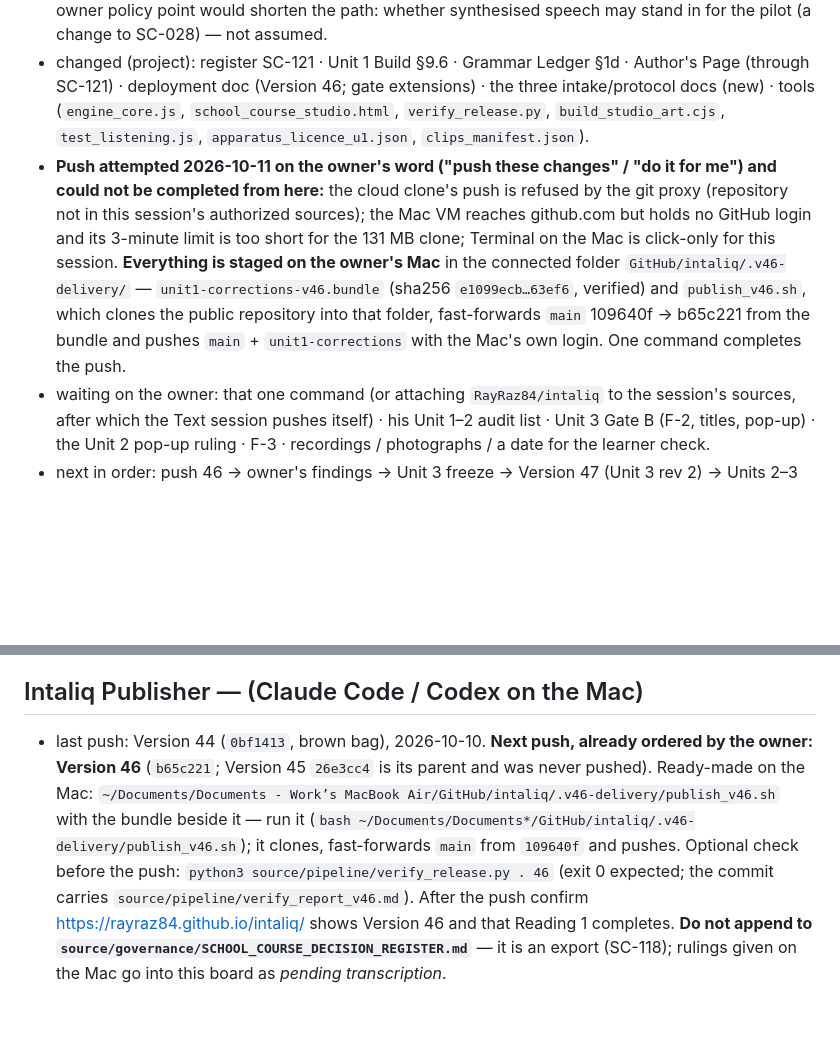
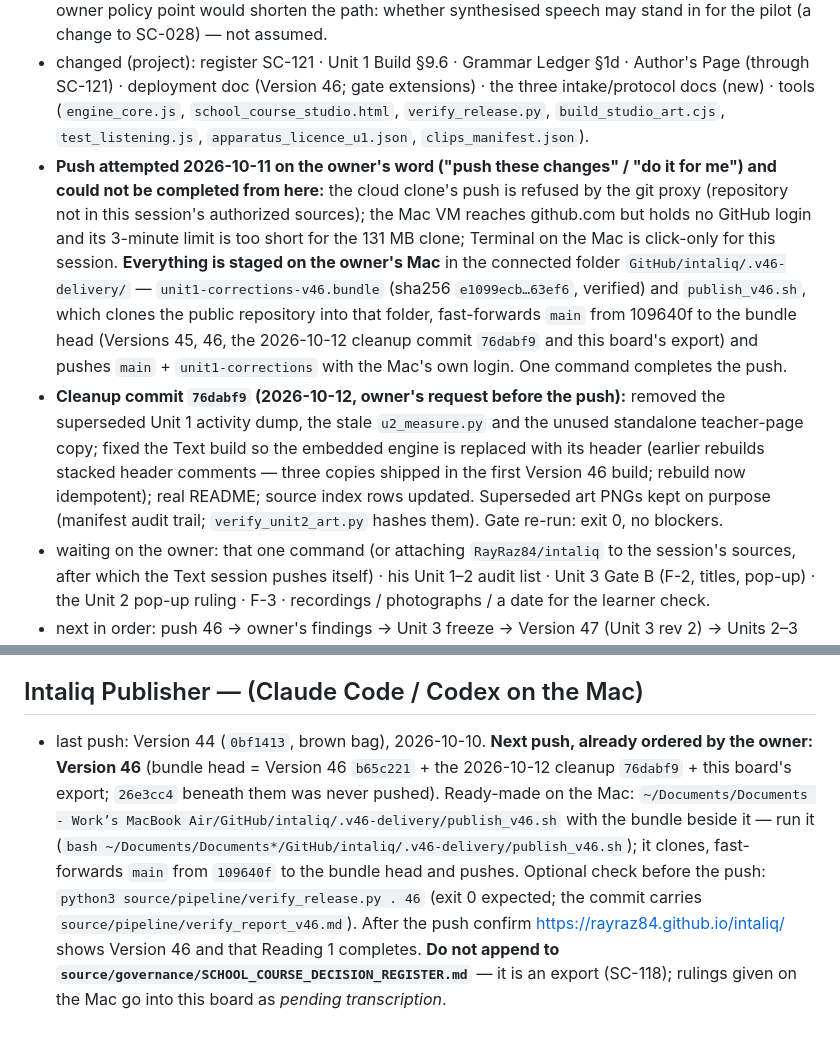
Before and after one commit to RayRaz84/intaliq, a Markdown page: source/governance/INTALIQ1_SESSION_STATUS.md, 2 parts joined by grey strips. GitHub-like rendering; blank space fills up the shorter version.

Commit message:
Session status board export: cleanup commit recorded
Co-Authored-By: Claude Fable 5.1 <noreply@anthropic.com>
Claude-Session: https://claude.ai/code/session_01Y2DT5RkgfWyxk9xP7wub1B

```diff
--- a/source/governance/INTALIQ1_SESSION_STATUS.md
+++ b/source/governance/INTALIQ1_SESSION_STATUS.md
@@ -10,7 +10,8 @@
 - Batch 1 closed: `لَهُ` not licensed in Unit 1 → N3 frame uses «لِي ___!»; read-match sentences each name one picture; every core item met in a sentence on the pathways (SC-075 cards wired; staged post-reading tasks); ledger §1d / engine header / teacher flows / build docs synchronised; absent learner's alternative printed on N2 in Arabic; audio bindings validated as a schema (`audioCheck`) and by the build. Batch 2 built but **not delivered**: listening families and sound-first pathways proven on fixture bindings only; corner tasks printed, slots empty. New instruments: `apparatus_licence_u1.json` + the gate's language sweep (698 tokens, 0 unknown); `clips_manifest.json` (72 rows); `INTALIQ1_UNIT1_AUDIO_INTAKE.md`; `INTALIQ1_UNIT1_AUTHENTIC_CORNER_INTAKE.md`; `INTALIQ1_UNIT1_LEARNER_CHECK_PROTOCOL.md`.
 - **Unit 1 is not complete.** Owed: 72 verified recordings · 3 real photographs · the learner / panel check run and recorded. Each needs someone outside this session (a speaker, a camera, a room). One owner policy point would shorten the path: whether synthesised speech may stand in for the pilot (a change to SC-028) — not assumed.
 - changed (project): register SC-121 · Unit 1 Build §9.6 · Grammar Ledger §1d · Author's Page (through SC-121) · deployment doc (Version 46; gate extensions) · the three intake/protocol docs (new) · tools (`engine_core.js`, `school_course_studio.html`, `verify_release.py`, `build_studio_art.cjs`, `test_listening.js`, `apparatus_licence_u1.json`, `clips_manifest.json`).
-- **Push attempted 2026-10-11 on the owner's word ("push these changes" / "do it for me") and could not be completed from here:** the cloud clone's push is refused by the git proxy (repository not in this session's authorized sources); the Mac VM reaches github.com but holds no GitHub login and its 3-minute limit is too short for the 131 MB clone; Terminal on the Mac is click-only for this session. **Everything is staged on the owner's Mac** in the connected folder `GitHub/intaliq/.v46-delivery/` — `unit1-corrections-v46.bundle` (sha256 `e1099ecb…63ef6`, verified) and `publish_v46.sh`, which clones the public repository into that folder, fast-forwards `main` 109640f → b65c221 from the bundle and pushes `main` + `unit1-corrections` with the Mac's own login. One command completes the push.
+- **Push attempted 2026-10-11 on the owner's word ("push these changes" / "do it for me") and could not be completed from here:** the cloud clone's push is refused by the git proxy (repository not in this session's authorized sources); the Mac VM reaches github.com but holds no GitHub login and its 3-minute limit is too short for the 131 MB clone; Terminal on the Mac is click-only for this session. **Everything is staged on the owner's Mac** in the connected folder `GitHub/intaliq/.v46-delivery/` — `unit1-corrections-v46.bundle` (sha256 `e1099ecb…63ef6`, verified) and `publish_v46.sh`, which clones the public repository into that folder, fast-forwards `main` from 109640f to the bundle head (Versions 45, 46, the 2026-10-12 cleanup commit `76dabf9` and this board's export) and pushes `main` + `unit1-corrections` with the Mac's own login. One command completes the push.
+- **Cleanup commit `76dabf9` (2026-10-12, owner's request before the push):** removed the superseded Unit 1 activity dump, the stale `u2_measure.py` and the unused standalone teacher-page copy; fixed the Text build so the embedded engine is replaced with its header (earlier rebuilds stacked header comments — three copies shipped in the first Version 46 build; rebuild now idempotent); real README; source index rows updated. Superseded art PNGs kept on purpose (manifest audit trail; `verify_unit2_art.py` hashes them). Gate re-run: exit 0, no blockers.
 - waiting on the owner: that one command (or attaching `RayRaz84/intaliq` to the session's sources, after which the Text session pushes itself) · his Unit 1–2 audit list · Unit 3 Gate B (F-2, titles, pop-up) · the Unit 2 pop-up ruling · F-3 · recordings / photographs / a date for the learner check.
 - next in order: push 46 → owner's findings → Unit 3 freeze → Version 47 (Unit 3 rev 2) → Units 2–3 `.rev` marking, form-licence tables and apparatus licences → when clips land: bind, build, gate, push.
 - rulings recorded: SC-113, SC-114, SC-118, SC-119, SC-120, SC-121 (SC-115–SC-117 transcribed from Codex's repository entries).
@@ -24,4 +25,4 @@
 
 ## Intaliq Publisher — (Claude Code / Codex on the Mac)
 
-- last push: Version 44 (`0bf1413`, brown bag), 2026-10-10. **Next push, already ordered by the owner: Version 46** (`b65c221`; Version 45 `26e3cc4` is its parent and was never pushed). Ready-made on the Mac: `~/Documents/Documents - Work’s MacBook Air/GitHub/intaliq/.v46-delivery/publish_v46.sh` with the bundle beside it — run it (`bash ~/Documents/Documents*/GitHub/intaliq/.v46-delivery/publish_v46.sh`); it clones, fast-forwards `main` from `109640f` and pushes. Optional check before the push: `python3 source/pipeline/verify_release.py . 46` (exit 0 expected; the commit carries `source/pipeline/verify_report_v46.md`). After the push confirm https://rayraz84.github.io/intaliq/ shows Version 46 and that Reading 1 completes. **Do not append to `source/governance/SCHOOL_COURSE_DECISION_REGISTER.md`** — it is an export (SC-118); rulings given on the Mac go into this board as *pending transcription*.
+- last push: Version 44 (`0bf1413`, brown bag), 2026-10-10. **Next push, already ordered by the owner: Version 46** (bundle head = Version 46 `b65c221` + the 2026-10-12 cleanup `76dabf9` + this board's export; `26e3cc4` beneath them was never pushed). Ready-made on the Mac: `~/Documents/Documents - Work’s MacBook Air/GitHub/intaliq/.v46-delivery/publish_v46.sh` with the bundle beside it — run it (`bash ~/Documents/Documents*/GitHub/intaliq/.v46-delivery/publish_v46.sh`); it clones, fast-forwards `main` from `109640f` to the bundle head and pushes. Optional check before the push: `python3 source/pipeline/verify_release.py . 46` (exit 0 expected; the commit carries `source/pipeline/verify_report_v46.md`). After the push confirm https://rayraz84.github.io/intaliq/ shows Version 46 and that Reading 1 completes. **Do not append to `source/governance/SCHOOL_COURSE_DECISION_REGISTER.md`** — it is an export (SC-118); rulings given on the Mac go into this board as *pending transcription*.
```
